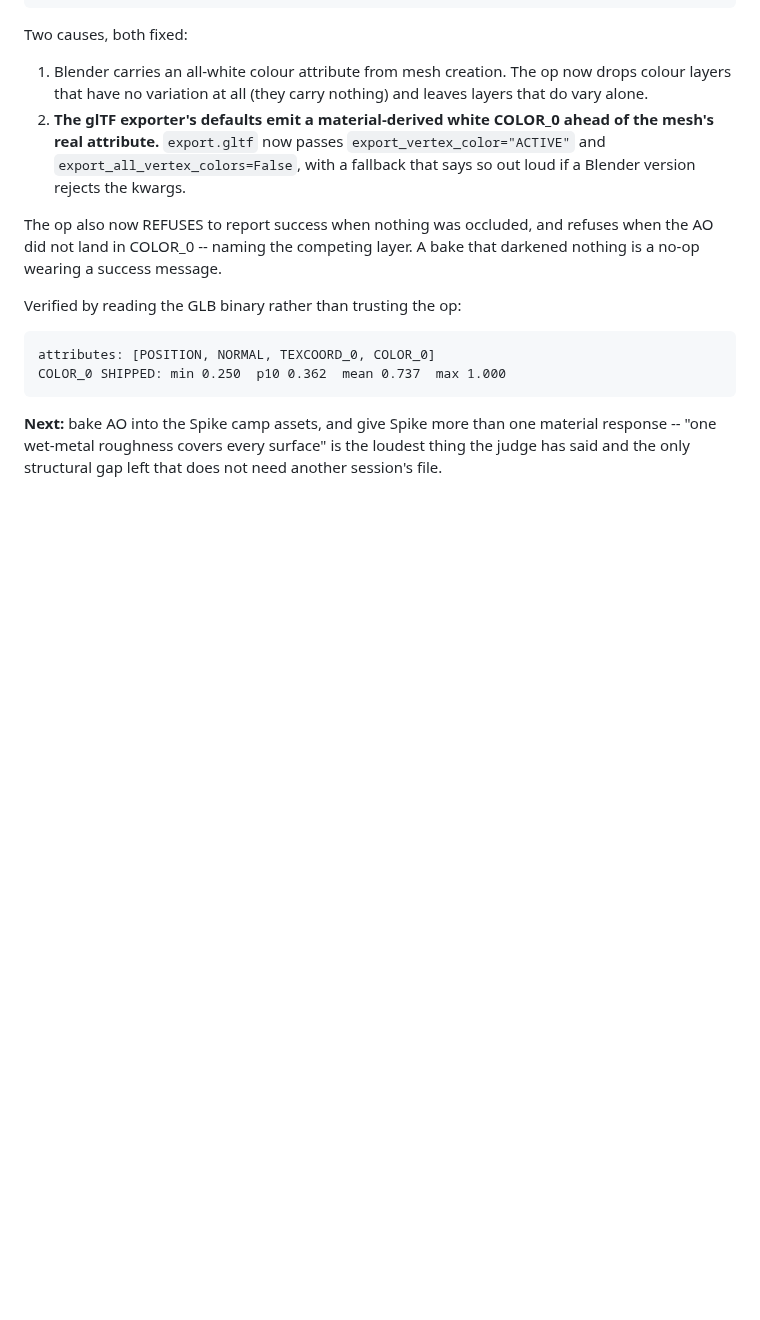
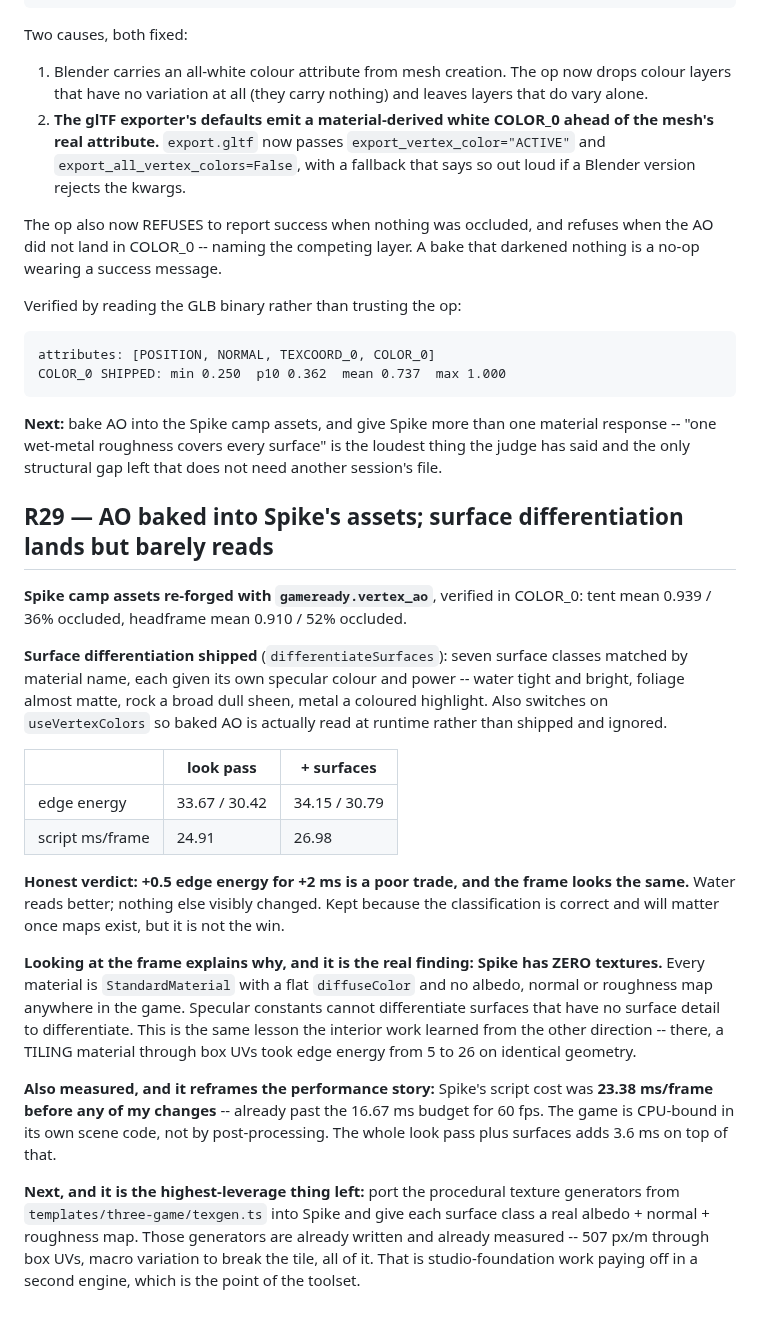
Before and after one commit to lxsolutions/studio-foundation, a Markdown page: PROGRESS.md, the part around the change. Rendered like a GitHub page; blank space fills up the shorter version.

Commit message:
docs: R29 — AO in Spike's assets; surface classes land but the real gap is zero textures
Baked vertex AO into the Spike camp assets and verified COLOR_0 on both. Shipped
seven name-matched surface classes with distinct specular response, plus
useVertexColors so the baked occlusion is actually read.

Honest verdict on the surface pass: +0.5 edge energy for +2 ms of script time,
and the frame looks the same. Water reads better and nothing else visibly
changed. Kept because the classification is correct and will matter once maps
exist, but it is not the win it was meant to be.

Looking at the frame says why. Spike has no textures at all -- every material is
a flat diffuseColor with no albedo, normal or roughness map anywhere in the game.
Specular constants cannot differentiate surfaces that have no detail to
differentiate. The interior work proved the same point from the other side: a
tiling material through box UVs took edge energy from 5 to 26 on unchanged
geometry.

Also reframes the performance picture: Spike's script cost was 23.38 ms per frame
BEFORE any of this, already past the 16.67 ms needed for 60 fps. It is CPU-bound
in its own scene code. The look pass and surfaces together add 3.6 ms.

Co-Authored-By: Claude Opus 5 <noreply@anthropic.com>

```diff
--- a/PROGRESS.md
+++ b/PROGRESS.md
@@ -1176,3 +1176,42 @@ Verified by reading the GLB binary rather than trusting the op:
 material response -- "one wet-metal roughness covers every surface" is the
 loudest thing the judge has said and the only structural gap left that does not
 need another session's file.
+
+## R29 — AO baked into Spike's assets; surface differentiation lands but barely reads
+
+**Spike camp assets re-forged with `gameready.vertex_ao`**, verified in COLOR_0:
+tent mean 0.939 / 36% occluded, headframe mean 0.910 / 52% occluded.
+
+**Surface differentiation shipped** (`differentiateSurfaces`): seven surface
+classes matched by material name, each given its own specular colour and power --
+water tight and bright, foliage almost matte, rock a broad dull sheen, metal a
+coloured highlight. Also switches on `useVertexColors` so baked AO is actually
+read at runtime rather than shipped and ignored.
+
+| | look pass | + surfaces |
+|---|---|---|
+| edge energy | 33.67 / 30.42 | 34.15 / 30.79 |
+| script ms/frame | 24.91 | 26.98 |
+
+**Honest verdict: +0.5 edge energy for +2 ms is a poor trade, and the frame looks
+the same.** Water reads better; nothing else visibly changed. Kept because the
+classification is correct and will matter once maps exist, but it is not the win.
+
+**Looking at the frame explains why, and it is the real finding: Spike has ZERO
+textures.** Every material is `StandardMaterial` with a flat `diffuseColor` and no
+albedo, normal or roughness map anywhere in the game. Specular constants cannot
+differentiate surfaces that have no surface detail to differentiate. This is the
+same lesson the interior work learned from the other direction -- there, a TILING
+material through box UVs took edge energy from 5 to 26 on identical geometry.
+
+**Also measured, and it reframes the performance story:** Spike's script cost was
+**23.38 ms/frame before any of my changes** -- already past the 16.67 ms budget
+for 60 fps. The game is CPU-bound in its own scene code, not by post-processing.
+The whole look pass plus surfaces adds 3.6 ms on top of that.
+
+**Next, and it is the highest-leverage thing left:** port the procedural texture
+generators from `templates/three-game/texgen.ts` into Spike and give each surface
+class a real albedo + normal + roughness map. Those generators are already written
+and already measured -- 507 px/m through box UVs, macro variation to break the
+tile, all of it. That is studio-foundation work paying off in a second engine,
+which is the point of the toolset.
```
